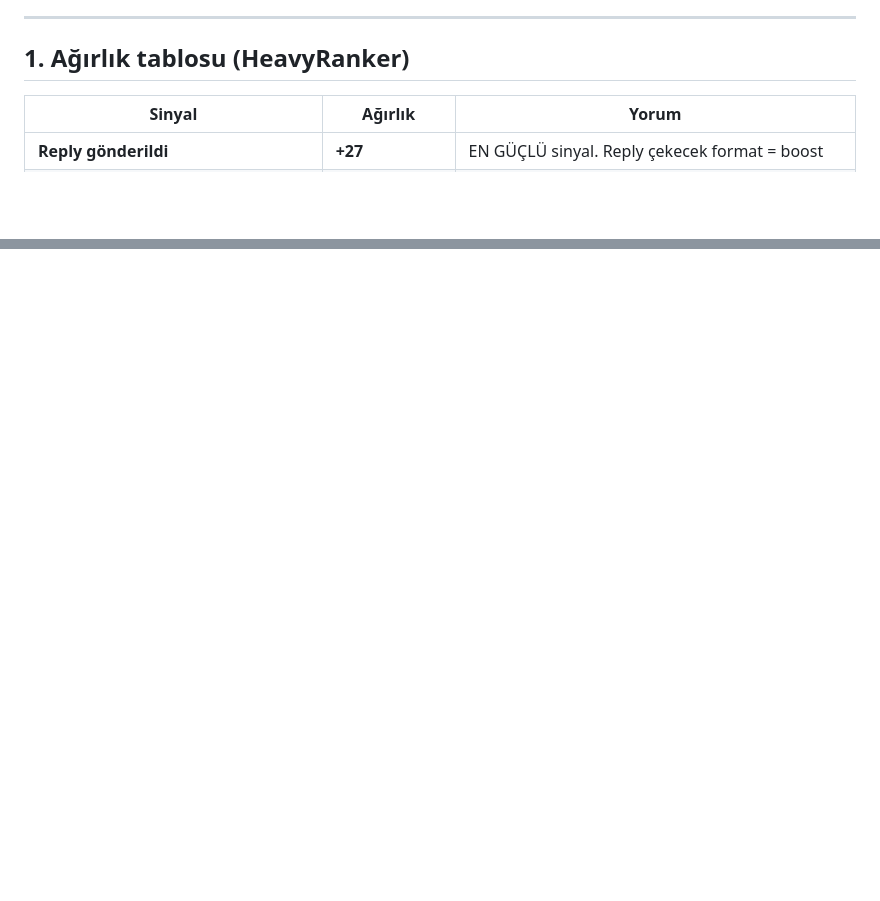
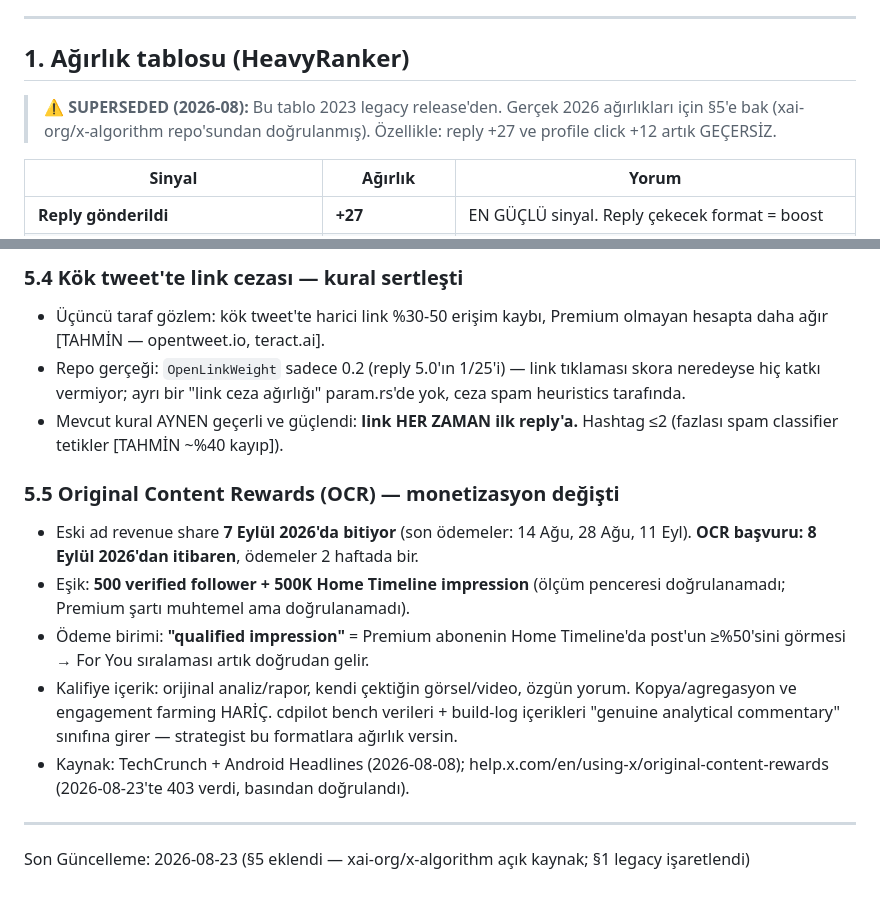
Before and after one commit to mehmetnadir/cdpilot, a Markdown page: xbot/x-algo-rules.md, 2 parts joined by grey strips. Rendered like a GitHub page; blank space fills up the shorter version.

```diff
--- a/xbot/x-algo-rules.md
+++ b/xbot/x-algo-rules.md
@@ -6,6 +6,10 @@
 ---
 
 ## 1. Ağırlık tablosu (HeavyRanker)
+
+> ⚠️ **SUPERSEDED (2026-08):** Bu tablo 2023 legacy release'den. Gerçek 2026 ağırlıkları
+> için §5'e bak (xai-org/x-algorithm repo'sundan doğrulanmış). Özellikle: reply +27 ve
+> profile click +12 artık GEÇERSİZ.
 
 | Sinyal | Ağırlık | Yorum |
 |---|---|---|
@@ -93,0 +149,27 @@ Son Güncelleme: 2026-05-20
+### 5.4 Kök tweet'te link cezası — kural sertleşti
+
+- Üçüncü taraf gözlem: kök tweet'te harici link %30-50 erişim kaybı, Premium olmayan
+  hesapta daha ağır [TAHMİN — opentweet.io, teract.ai].
+- Repo gerçeği: `OpenLinkWeight` sadece 0.2 (reply 5.0'ın 1/25'i) — link tıklaması
+  skora neredeyse hiç katkı vermiyor; ayrı bir "link ceza ağırlığı" param.rs'de yok,
+  ceza spam heuristics tarafında.
+- Mevcut kural AYNEN geçerli ve güçlendi: **link HER ZAMAN ilk reply'a.** Hashtag ≤2
+  (fazlası spam classifier tetikler [TAHMİN ~%40 kayıp]).
+
+### 5.5 Original Content Rewards (OCR) — monetizasyon değişti
+
+- Eski ad revenue share **7 Eylül 2026'da bitiyor** (son ödemeler: 14 Ağu, 28 Ağu,
+  11 Eyl). **OCR başvuru: 8 Eylül 2026'dan itibaren**, ödemeler 2 haftada bir.
+- Eşik: **500 verified follower + 500K Home Timeline impression** (ölçüm penceresi
+  doğrulanamadı; Premium şartı muhtemel ama doğrulanamadı).
+- Ödeme birimi: **"qualified impression"** = Premium abonenin Home Timeline'da post'un
+  ≥%50'sini görmesi → For You sıralaması artık doğrudan gelir.
+- Kalifiye içerik: orijinal analiz/rapor, kendi çektiğin görsel/video, özgün yorum.
+  Kopya/agregasyon ve engagement farming HARİÇ. cdpilot bench verileri + build-log
+  içerikleri "genuine analytical commentary" sınıfına girer — strategist bu formatlara
+  ağırlık versin.
+- Kaynak: TechCrunch + Android Headlines (2026-08-08); help.x.com/en/using-x/original-content-rewards (2026-08-23'te 403 verdi, basından doğrulandı).
+
+---
+
+Son Güncelleme: 2026-08-23 (§5 eklendi — xai-org/x-algorithm açık kaynak; §1 legacy işaretlendi)
```
Also changed, not shown: other parts of xbot/x-algo-rules.md (+52 -1 lines).
